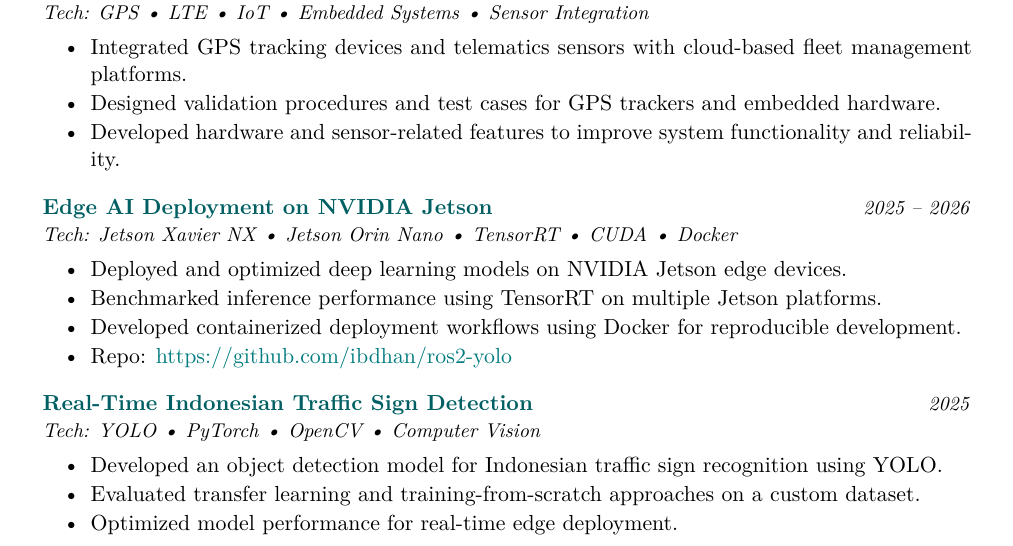
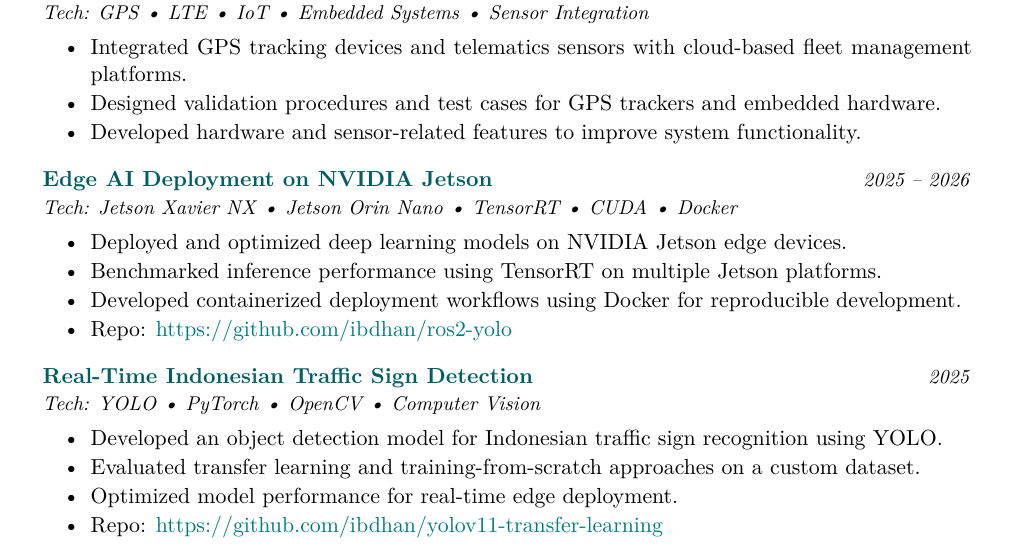
Before and after one commit to ibdhan/latex-professional-cv, a LaTeX document (main.tex, which reads content.tex): part of page 2 of 3, cut so that both start at the same text. Compiled offline with pdfLaTeX.

Commit message:
Add repo

```diff
--- a/content.tex
+++ b/content.tex
@@ -195,7 +195,7 @@
         \begin{itemize}[itemsep=1pt, topsep=2pt]
             \item Integrated GPS tracking devices and telematics sensors with cloud-based fleet management platforms.
             \item Designed validation procedures and test cases for GPS trackers and embedded hardware.
-            \item Developed hardware and sensor-related features to improve system functionality and reliability.
+            \item Developed hardware and sensor-related features to improve system functionality.
         \end{itemize}
     }
 
@@ -221,6 +221,7 @@
             \item Developed an object detection model for Indonesian traffic sign recognition using YOLO.
             \item Evaluated transfer learning and training-from-scratch approaches on a custom dataset.
             \item Optimized model performance for real-time edge deployment.
+            \item Repo: \href{https://github.com/ibdhan/yolov11-transfer-learning}{https://github.com/ibdhan/yolov11-transfer-learning}
         \end{itemize}
     }
 
```
Also changed, not shown: main.pdf.
